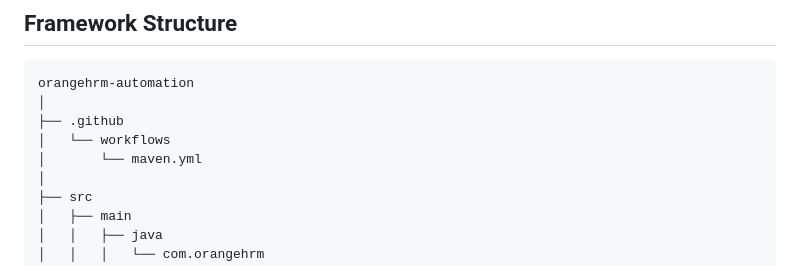
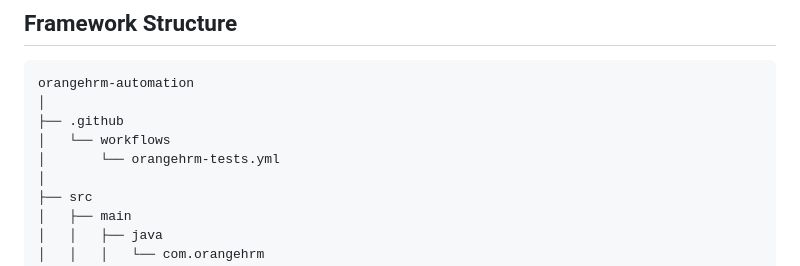
Before and after one commit to anupwasakeqa/orangehrm-automation, a Markdown page: README.md, the part around one of its changes. GitHub-like rendering.

Commit message:
Update README with project documentation

```diff
--- a/README.md
+++ b/README.md
@@ -86,7 +86,7 @@ orangehrm-automation
 │
 ├── .github
 │   └── workflows
-│       └── maven.yml
+│       └── orangehrm-tests.yml
 │
 ├── src
 │   ├── main
```
Also changed, not shown: other parts of README.md (+1 -1 lines).
